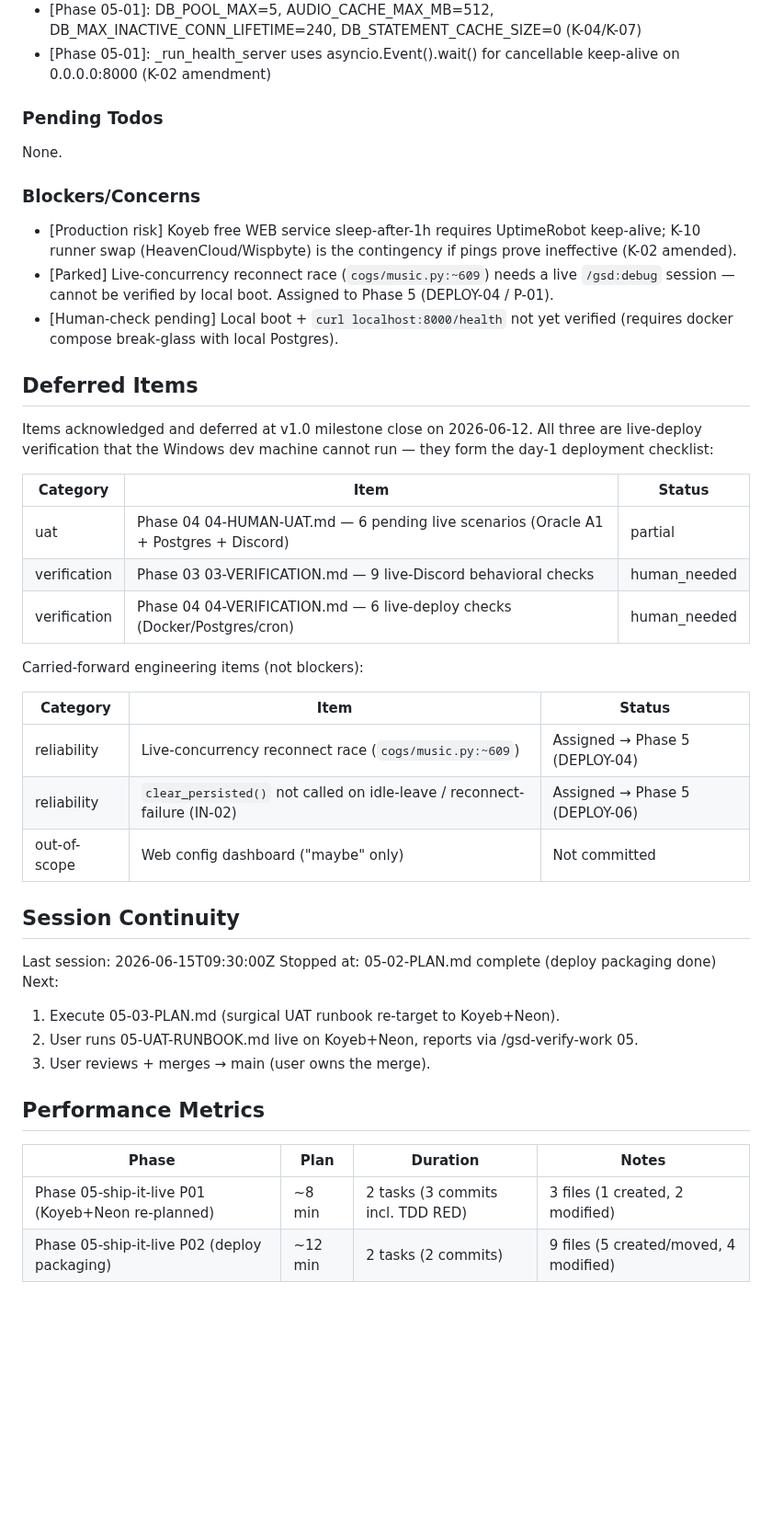
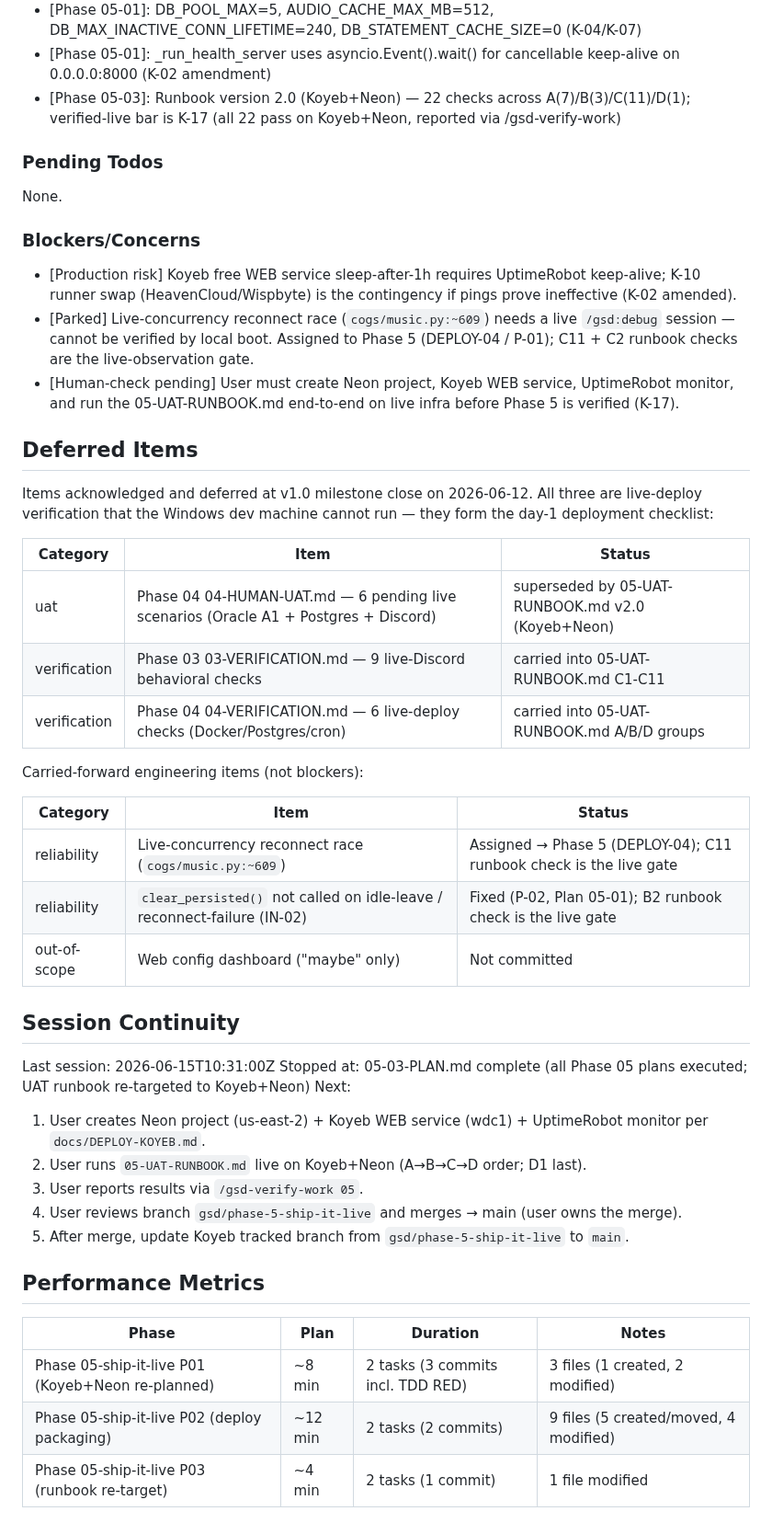
Before and after one commit to jadrianports/dexter, a Markdown page: .planning/STATE.md, the part around one of its changes. Shown at 92% size. Drawn GitHub-style; blank space fills up the shorter version.

```diff
--- a/.planning/STATE.md
+++ b/.planning/STATE.md
@@ -51,6 +51,7 @@ Full decision log lives in PROJECT.md Key Decisions and milestones/v1.0-ROADMAP.
 - [Phase 05-01]: sanitize_database_url strips entire query string (not per-param) — simpler + safe; SSL handled via ssl='require' kwarg (K-05)
 - [Phase 05-01]: DB_POOL_MAX=5, AUDIO_CACHE_MAX_MB=512, DB_MAX_INACTIVE_CONN_LIFETIME=240, DB_STATEMENT_CACHE_SIZE=0 (K-04/K-07)
 - [Phase 05-01]: _run_health_server uses asyncio.Event().wait() for cancellable keep-alive on 0.0.0.0:8000 (K-02 amendment)
+- [Phase 05-03]: Runbook version 2.0 (Koyeb+Neon) — 22 checks across A(7)/B(3)/C(11)/D(1); verified-live bar is K-17 (all 22 pass on Koyeb+Neon, reported via /gsd-verify-work)
 
 ### Pending Todos
 
@@ -59,8 +60,8 @@ None.
 ### Blockers/Concerns
 
 - [Production risk] Koyeb free WEB service sleep-after-1h requires UptimeRobot keep-alive; K-10 runner swap (HeavenCloud/Wispbyte) is the contingency if pings prove ineffective (K-02 amended).
-- [Parked] Live-concurrency reconnect race (`cogs/music.py:~609`) needs a live `/gsd:debug` session — cannot be verified by local boot. Assigned to Phase 5 (DEPLOY-04 / P-01).
-- [Human-check pending] Local boot + `curl localhost:8000/health` not yet verified (requires docker compose break-glass with local Postgres).
+- [Parked] Live-concurrency reconnect race (`cogs/music.py:~609`) needs a live `/gsd:debug` session — cannot be verified by local boot. Assigned to Phase 5 (DEPLOY-04 / P-01); C11 + C2 runbook checks are the live-observation gate.
+- [Human-check pending] User must create Neon project, Koyeb WEB service, UptimeRobot monitor, and run the 05-UAT-RUNBOOK.md end-to-end on live infra before Phase 5 is verified (K-17).
 
 ## Deferred Items
 
@@ -69,27 +70,29 @@ verification that the Windows dev machine cannot run — they form the day-1 dep
 
 | Category | Item | Status |
 |----------|------|--------|
-| uat | Phase 04 04-HUMAN-UAT.md — 6 pending live scenarios (Oracle A1 + Postgres + Discord) | partial |
-| verification | Phase 03 03-VERIFICATION.md — 9 live-Discord behavioral checks | human_needed |
-| verification | Phase 04 04-VERIFICATION.md — 6 live-deploy checks (Docker/Postgres/cron) | human_needed |
+| uat | Phase 04 04-HUMAN-UAT.md — 6 pending live scenarios (Oracle A1 + Postgres + Discord) | superseded by 05-UAT-RUNBOOK.md v2.0 (Koyeb+Neon) |
+| verification | Phase 03 03-VERIFICATION.md — 9 live-Discord behavioral checks | carried into 05-UAT-RUNBOOK.md C1-C11 |
+| verification | Phase 04 04-VERIFICATION.md — 6 live-deploy checks (Docker/Postgres/cron) | carried into 05-UAT-RUNBOOK.md A/B/D groups |
 
 Carried-forward engineering items (not blockers):
 
 | Category | Item | Status |
 |----------|------|--------|
-| reliability | Live-concurrency reconnect race (`cogs/music.py:~609`) | Assigned → Phase 5 (DEPLOY-04) |
-| reliability | `clear_persisted()` not called on idle-leave / reconnect-failure (IN-02) | Assigned → Phase 5 (DEPLOY-06) |
+| reliability | Live-concurrency reconnect race (`cogs/music.py:~609`) | Assigned → Phase 5 (DEPLOY-04); C11 runbook check is the live gate |
+| reliability | `clear_persisted()` not called on idle-leave / reconnect-failure (IN-02) | Fixed (P-02, Plan 05-01); B2 runbook check is the live gate |
 | out-of-scope | Web config dashboard ("maybe" only) | Not committed |
 
 ## Session Continuity
 
-Last session: 2026-06-15T09:30:00Z
-Stopped at: 05-02-PLAN.md complete (deploy packaging done)
+Last session: 2026-06-15T10:31:00Z
+Stopped at: 05-03-PLAN.md complete (all Phase 05 plans executed; UAT runbook re-targeted to Koyeb+Neon)
 Next:
 
-  1. Execute 05-03-PLAN.md (surgical UAT runbook re-target to Koyeb+Neon).
-  2. User runs 05-UAT-RUNBOOK.md live on Koyeb+Neon, reports via /gsd-verify-work 05.
-  3. User reviews + merges → main (user owns the merge).
+  1. User creates Neon project (us-east-2) + Koyeb WEB service (wdc1) + UptimeRobot monitor per `docs/DEPLOY-KOYEB.md`.
+  2. User runs `05-UAT-RUNBOOK.md` live on Koyeb+Neon (A→B→C→D order; D1 last).
+  3. User reports results via `/gsd-verify-work 05`.
+  4. User reviews branch `gsd/phase-5-ship-it-live` and merges → main (user owns the merge).
+  5. After merge, update Koyeb tracked branch from `gsd/phase-5-ship-it-live` to `main`.
 
 ## Performance Metrics
 
@@ -97,3 +100,4 @@ Next:
 |-------|------|----------|-------|
 | Phase 05-ship-it-live P01 (Koyeb+Neon re-planned) | ~8 min | 2 tasks (3 commits incl. TDD RED) | 3 files (1 created, 2 modified) |
 | Phase 05-ship-it-live P02 (deploy packaging) | ~12 min | 2 tasks (2 commits) | 9 files (5 created/moved, 4 modified) |
+| Phase 05-ship-it-live P03 (runbook re-target) | ~4 min | 2 tasks (1 commit) | 1 file modified |
```
Also changed, not shown: other parts of .planning/STATE.md (+10 -10 lines), .planning/ROADMAP.md (+2 -2 lines), 1 other file.
